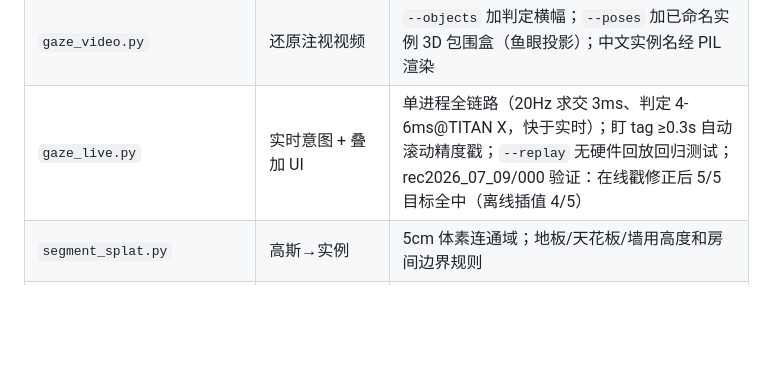
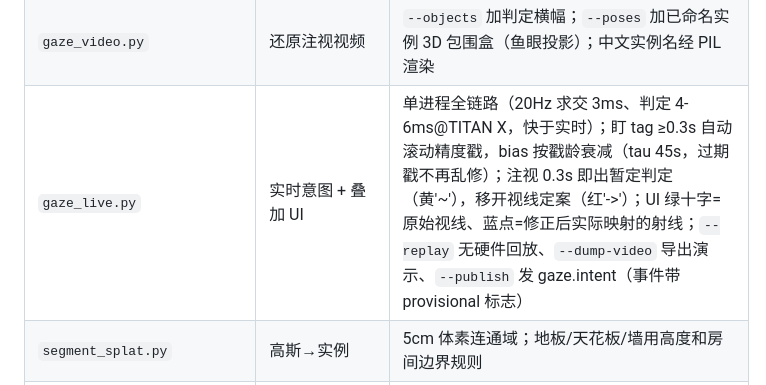
Before and after one commit to PinkFloid/3dgs_gaze, a Markdown page: PIPELINE.md, the part around the change. Drawn GitHub-style; blank space fills up the shorter version.

Commit message:
PIPELINE: gaze_live provisional verdicts + bias decay in toolbox row
Co-Authored-By: Claude Fable 5 <noreply@anthropic.com>

```diff
--- a/PIPELINE.md
+++ b/PIPELINE.md
@@ -210,7 +210,7 @@ verify_pose_render / process_recording.sh，默认路径均已锚定到 SceneReb
 | `gaze_object.py --cone` | 注视→物体后验（推荐） | 沿注视平均射线渲 33×33 深度块（半角 2.5σ），逐像素角度高斯加权 × α × 反投影→最近命名高斯（≤5cm），**只统计锥内可见表面**——狗身下的地板不再抢票、"看杯子打到桌子"边缘脱靶被锥兜住；同名并票；输出 p_none；不带 --cone 退回 0.2m 球投票基线 |
 | `lift_sam_instances.py` | 高斯→实例 v2（建图侧跑） | SAM 自动 mask 经渲染深度反投影成"高斯 ID 集合"→ 集合 IoU 建图聚类 → 部件-整体包含合并 → per-gaussian 投票；无 query 无 CLIP；Windows 上用 `run_lift_sam.ps1` 包环境 |
 | `gaze_video.py` | 还原注视视频 | `--objects` 加判定横幅；`--poses` 加已命名实例 3D 包围盒（鱼眼投影）；中文实例名经 PIL 渲染 |
-| `gaze_live.py` | 实时意图 + 叠加 UI | 单进程全链路（20Hz 求交 3ms、判定 4-6ms@TITAN X，快于实时）；盯 tag ≥0.3s 自动滚动精度戳；`--replay` 无硬件回放回归测试；rec2026_07_09/000 验证：在线戳修正后 5/5 目标全中（离线插值 4/5） |
+| `gaze_live.py` | 实时意图 + 叠加 UI | 单进程全链路（20Hz 求交 3ms、判定 4-6ms@TITAN X，快于实时）；盯 tag ≥0.3s 自动滚动精度戳，bias 按戳龄衰减（tau 45s，过期戳不再乱修）；注视 0.3s 即出暂定判定（黄'~'），移开视线定案（红'->'）；UI 绿十字=原始视线、蓝点=修正后实际映射的射线；`--replay` 无硬件回放、`--dump-video` 导出演示、`--publish` 发 gaze.intent（事件带 provisional 标志） |
 | `segment_splat.py` | 高斯→实例 | 5cm 体素连通域；地板/天花板/墙用高度和房间边界规则 |
 | `verify_pose_render.py` | 单帧交叉校验 | 去畸变真实帧 vs 同位姿 3DGS 渲染 + blend；虚拟针孔 K 手动构造（fisheye 焦距×0.7、主点居中；estimateNewCameraMatrixForUndistortRectify 返回退化 K 不能用） |
 | `export_splat_from_ckpt.py` | ckpt→splat.ply | 绕开 WindowsPath/数据集依赖 |
```
